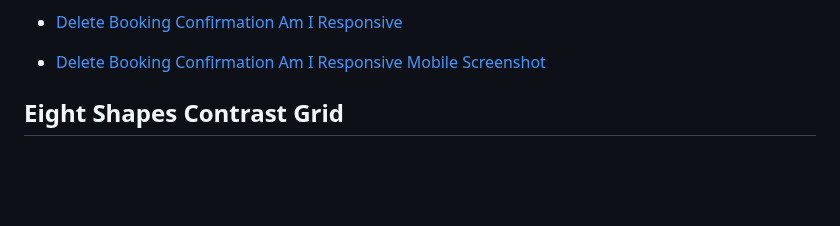
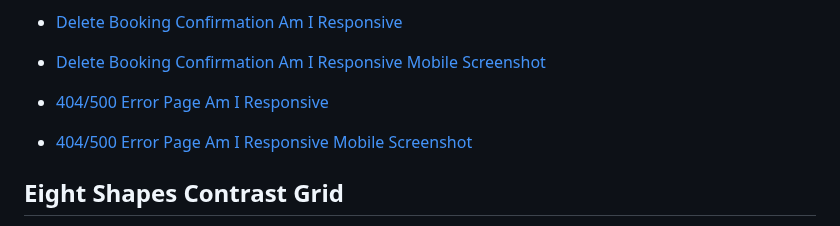
Before and after one commit to maevecrossan/la-luna, a Markdown page: TESTING.md, the part around the change. GitHub-like rendering; blank space fills up the shorter version.

Commit message:
Add screenshot label for error pages.

```diff
--- a/TESTING.md
+++ b/TESTING.md
@@ -129,7 +129,8 @@
 * [Delete Booking Confirmation Am I Responsive]()
 * [Delete Booking Confirmation Am I Responsive Mobile Screenshot]()
 
-
+* [404/500 Error Page Am I Responsive]()
+* [404/500 Error Page Am I Responsive Mobile Screenshot]()
 
 ## Eight Shapes Contrast Grid
 
```
